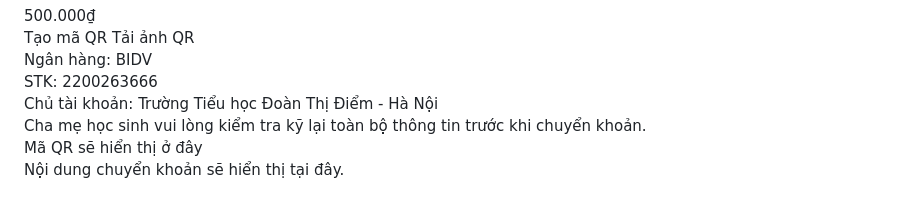
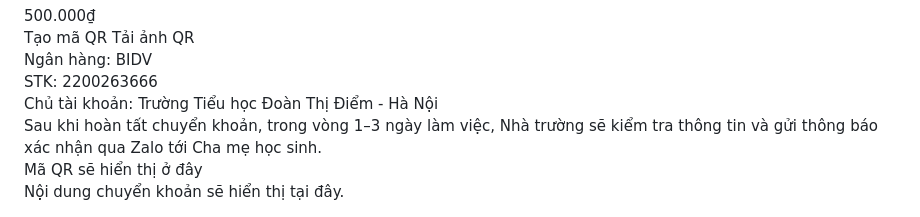
Before and after one commit to lananh2509mimi-dotcom/index.html, a Markdown page: README.md, the part around the change. GitHub-like rendering.

Commit message:
Revise payment confirmation instructions
Updated the payment confirmation message for parents.

Signed-off-by: lananh2509mimi-dotcom <lananh2509.mimi@gmail.com>

```diff
--- a/README.md
+++ b/README.md
@@ -156,7 +156,7 @@ button.ghost{background:#eef6ff;color:var(--primary);border:1px solid rgba(11,11
             border-radius:6px;
             margin:15px 0;
             font-weight:600;">
-  Cha mẹ học sinh vui lòng kiểm tra kỹ lại toàn bộ thông tin trước khi chuyển khoản.
+ Sau khi hoàn tất chuyển khoản, trong vòng 1–3 ngày làm việc, Nhà trường sẽ kiểm tra thông tin và gửi thông báo xác nhận qua Zalo tới Cha mẹ học sinh.
 </div>
 
 <div class="qr-area">
```
